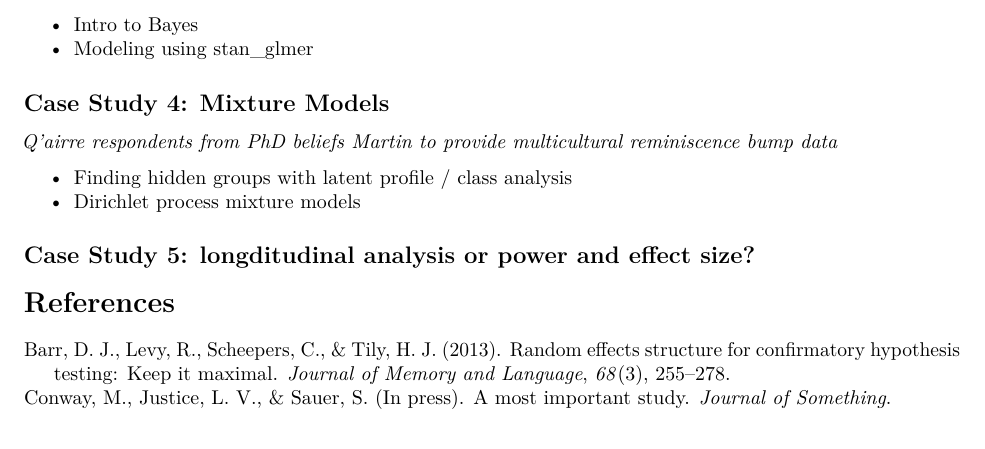
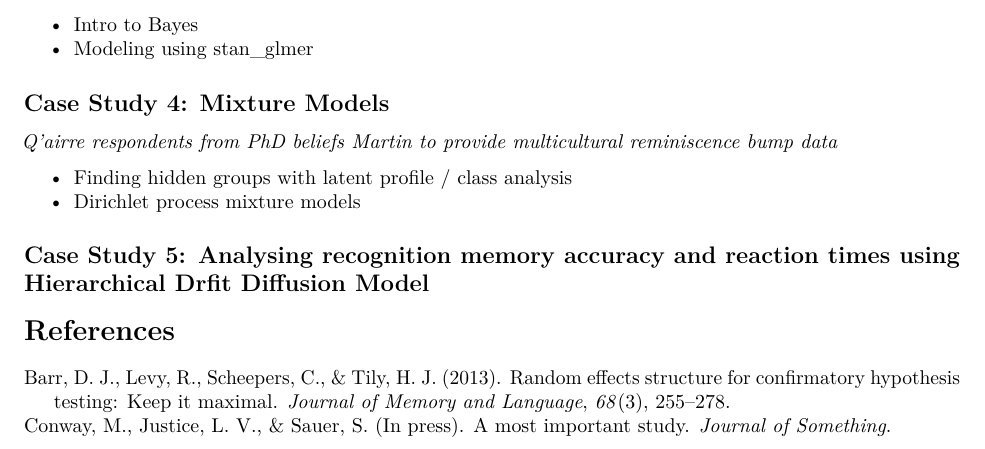
Before and after one commit to ntupsychology/statistics-for-memory-research, an R Markdown document (StatisticsforMemoryResearchers.Rmd): part of page 4 of 4, cut so that both start at the same text. Rendered offline with R 4.5, knitr and Pandoc, then LaTeX, with nearby package versions; drawn as R Markdown's standard PDF in place of the format the file asks for; some code elsewhere in the file could not run offline.

Commit message:
Add new suggestion for Case Study
Recognition memory experiments give us speed and accuracy data. Both of
this could be informative source of information about memory, even
though the usual procedure in memory researc is to only analyse accuracy.
To analyse both accuracy and reaction time, the ideal method is to use a
sequential sampling model like the drift diffusion model. This is what
will be showcased here.

```diff
--- a/StatisticsforMemoryResearchers.Rmd
+++ b/StatisticsforMemoryResearchers.Rmd
@@ -165,7 +165,7 @@ Note the only difference between this random intercept model and the linear mode
 * Finding hidden groups with latent profile / class analysis
 * Dirichlet process mixture models
 
-## Case Study 5: longditudinal analysis **or** power and effect size?
+## Case Study 5: Analysing recognition memory accuracy and reaction times using Hierarchical Drfit Diffusion Model
 
 
 # References
```
